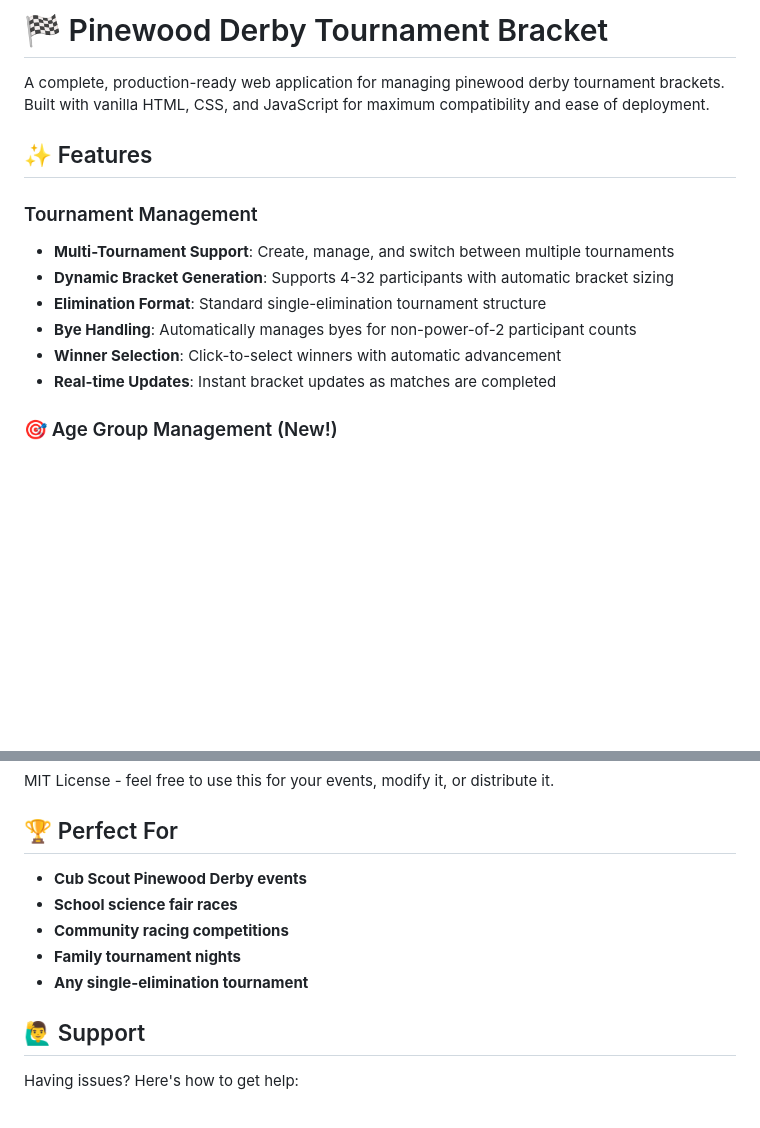
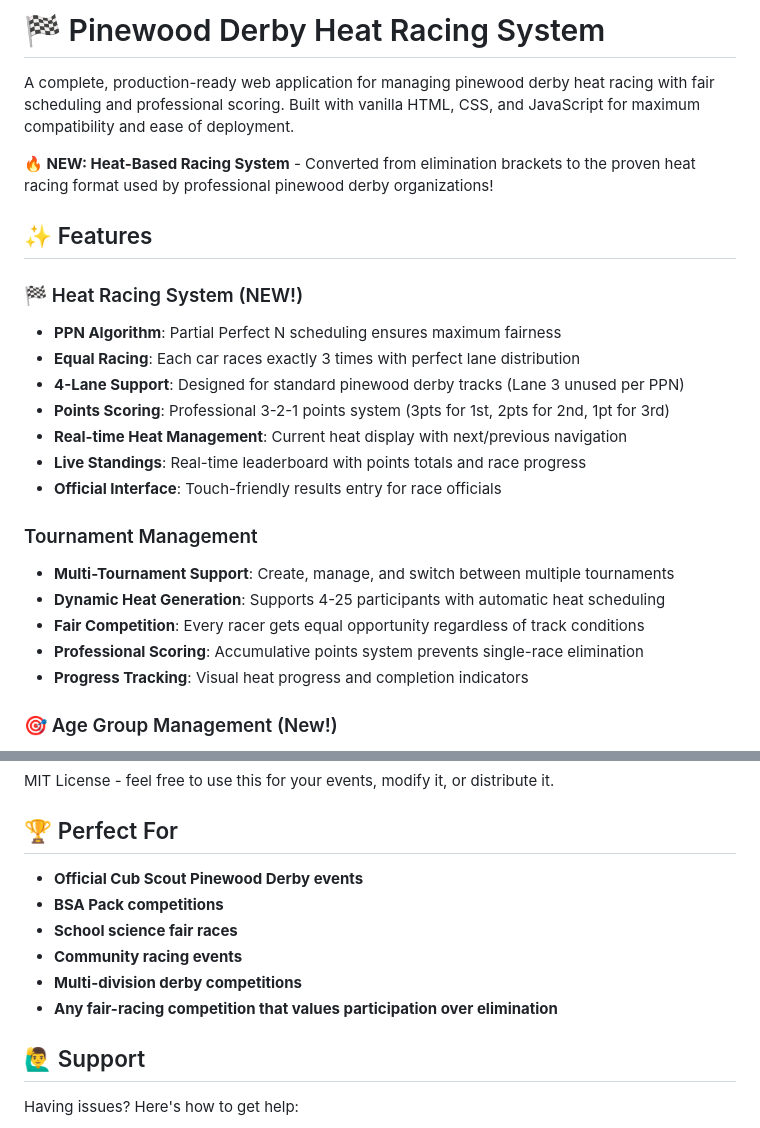
Before and after one commit to stevempoole/pinewood-derby-bracket, a Markdown page: README.md, 2 parts joined by grey strips. Rendered like a GitHub page; blank space fills up the shorter version.

```diff
--- a/README.md
+++ b/README.md
@@ -1,16 +1,26 @@
-# 🏁 Pinewood Derby Tournament Bracket
+# 🏁 Pinewood Derby Heat Racing System
 
-A complete, production-ready web application for managing pinewood derby tournament brackets. Built with vanilla HTML, CSS, and JavaScript for maximum compatibility and ease of deployment.
+A complete, production-ready web application for managing pinewood derby heat racing with fair scheduling and professional scoring. Built with vanilla HTML, CSS, and JavaScript for maximum compatibility and ease of deployment.
+
+**🔥 NEW: Heat-Based Racing System** - Converted from elimination brackets to the proven heat racing format used by professional pinewood derby organizations!
 
 ## ✨ Features
 
+### 🏁 Heat Racing System (NEW!)
+- **PPN Algorithm**: Partial Perfect N scheduling ensures maximum fairness
+- **Equal Racing**: Each car races exactly 3 times with perfect lane distribution
+- **4-Lane Support**: Designed for standard pinewood derby tracks (Lane 3 unused per PPN)
+- **Points Scoring**: Professional 3-2-1 points system (3pts for 1st, 2pts for 2nd, 1pt for 3rd)
+- **Real-time Heat Management**: Current heat display with next/previous navigation
+- **Live Standings**: Real-time leaderboard with points totals and race progress
+- **Official Interface**: Touch-friendly results entry for race officials
+
 ### Tournament Management
 - **Multi-Tournament Support**: Create, manage, and switch between multiple tournaments
-- **Dynamic Bracket Generation**: Supports 4-32 participants with automatic bracket sizing
-- **Elimination Format**: Standard single-elimination tournament structure
-- **Bye Handling**: Automatically manages byes for non-power-of-2 participant counts
-- **Winner Selection**: Click-to-select winners with automatic advancement
-- **Real-time Updates**: Instant bracket updates as matches are completed
+- **Dynamic Heat Generation**: Supports 4-25 participants with automatic heat scheduling
+- **Fair Competition**: Every racer gets equal opportunity regardless of track conditions
+- **Professional Scoring**: Accumulative points system prevents single-race elimination
+- **Progress Tracking**: Visual heat progress and completion indicators
 
 ### 🎯 Age Group Management (New!)
 - **Age Group Assignment**: Assign racers to divisions (Tigers, Wolves, Bears, Webelos, etc.)
@@ -240,11 +280,12 @@ MIT License - feel free to use this for your events, modify it, or distribute it
 
 ## 🏆 Perfect For
 
-- **Cub Scout Pinewood Derby events**
+- **Official Cub Scout Pinewood Derby events**
+- **BSA Pack competitions**
 - **School science fair races**
-- **Community racing competitions**
-- **Family tournament nights**
-- **Any single-elimination tournament**
+- **Community racing events**
+- **Multi-division derby competitions**
+- **Any fair-racing competition that values participation over elimination**
 
 ## 🙋‍♂️ Support
 
```
Also changed, not shown: other parts of README.md (+55 -25 lines).
